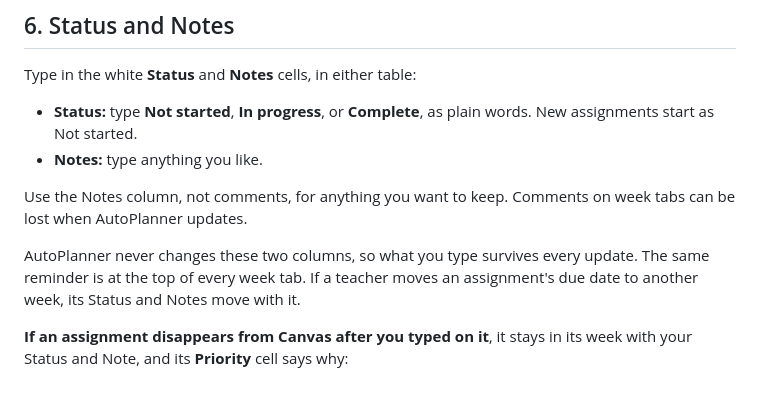
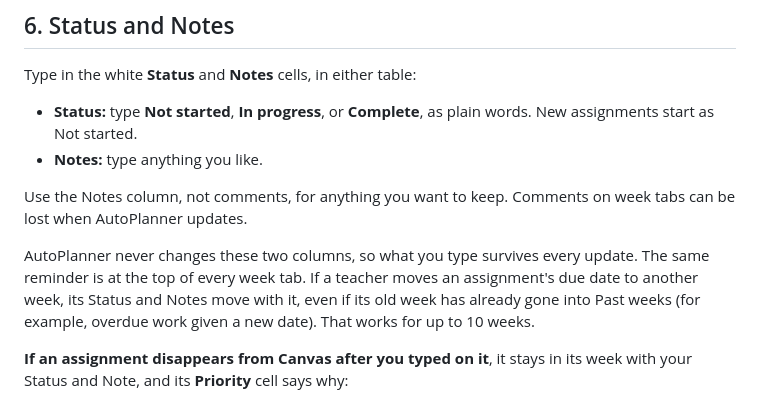
Before and after one commit to CivicAIClub/case-a-clc-workflow, a Markdown page: docs/handoff/CLC-quick-start.md, the part around the change. Drawn GitHub-style.

```diff
--- a/docs/handoff/CLC-quick-start.md
+++ b/docs/handoff/CLC-quick-start.md
@@ -60,7 +60,7 @@ Type in the white **Status** and **Notes** cells, in either table:
 
 Use the Notes column, not comments, for anything you want to keep. Comments on week tabs can be lost when AutoPlanner updates.
 
-AutoPlanner never changes these two columns, so what you type survives every update. The same reminder is at the top of every week tab. If a teacher moves an assignment's due date to another week, its Status and Notes move with it.
+AutoPlanner never changes these two columns, so what you type survives every update. The same reminder is at the top of every week tab. If a teacher moves an assignment's due date to another week, its Status and Notes move with it, even if its old week has already gone into Past weeks (for example, overdue work given a new date). That works for up to 10 weeks.
 
 **If an assignment disappears from Canvas after you typed on it**, it stays in its week with your Status and Note, and its **Priority** cell says why:
 
```
Also changed, not shown: docs/pre-mortem-2026-27.md (+34 -4 lines).
